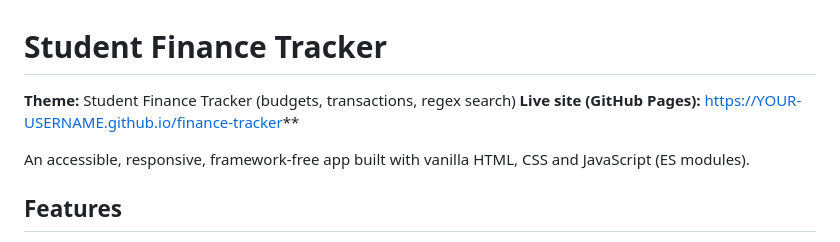
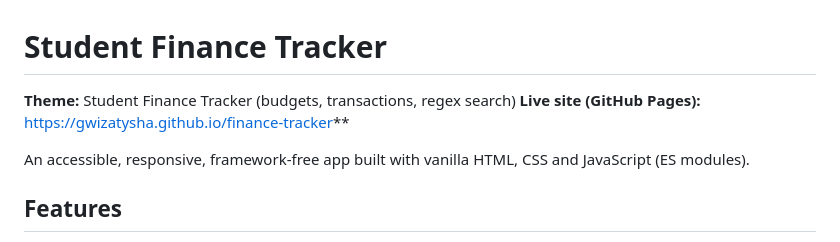
Before and after one commit to gwizatysha/finance-tracker, a Markdown page: README.md, the part around the change. GitHub-like rendering.

```diff
--- a/README.md
+++ b/README.md
@@ -1,7 +1,7 @@
 # Student Finance Tracker
 
 **Theme:** Student Finance Tracker (budgets, transactions, regex search)
-**Live site (GitHub Pages):** https://YOUR-USERNAME.github.io/finance-tracker**
+**Live site (GitHub Pages):** https://gwizatysha.github.io/finance-tracker**
 
 An accessible, responsive, framework-free app built with vanilla HTML, CSS and JavaScript (ES modules).
 
```
